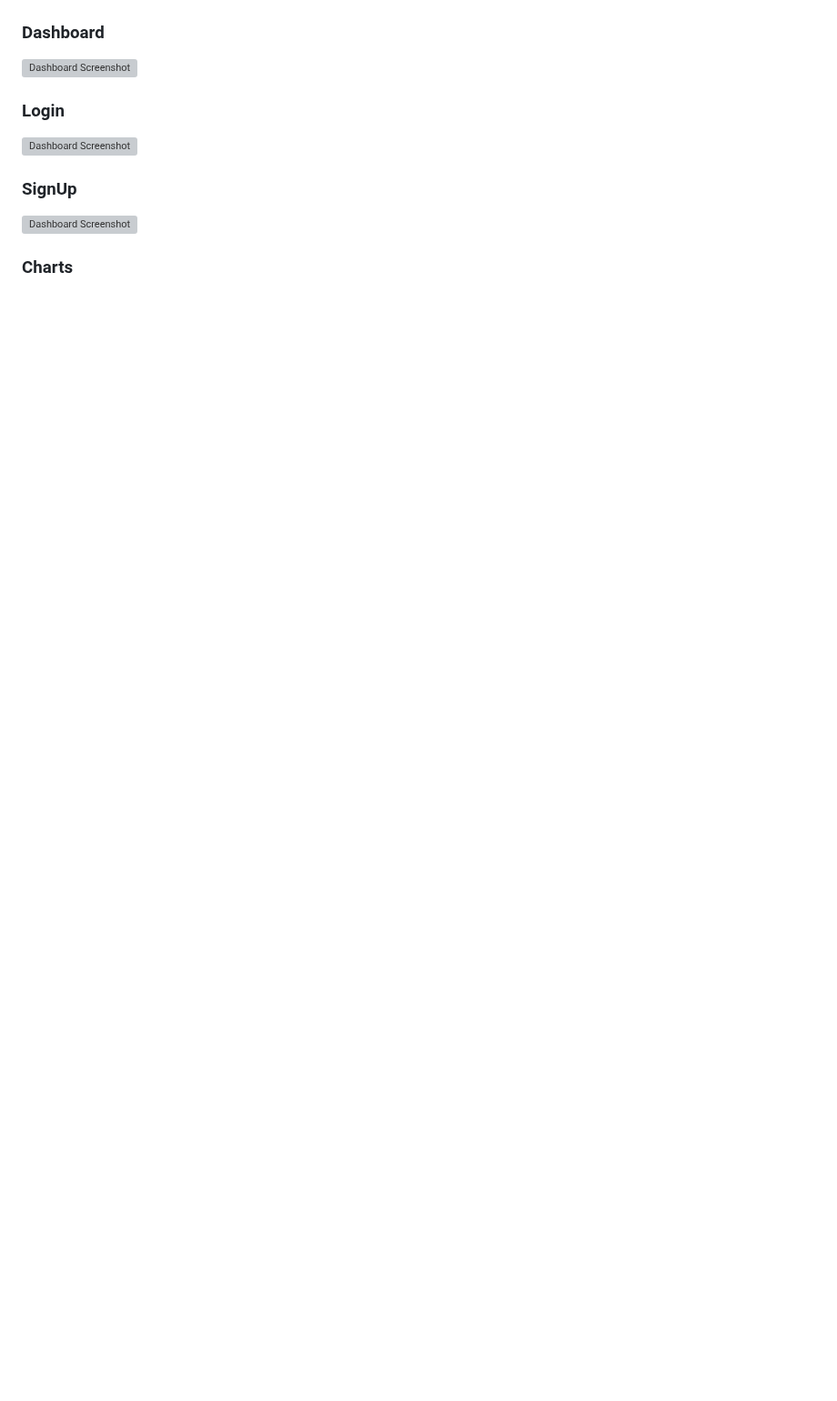
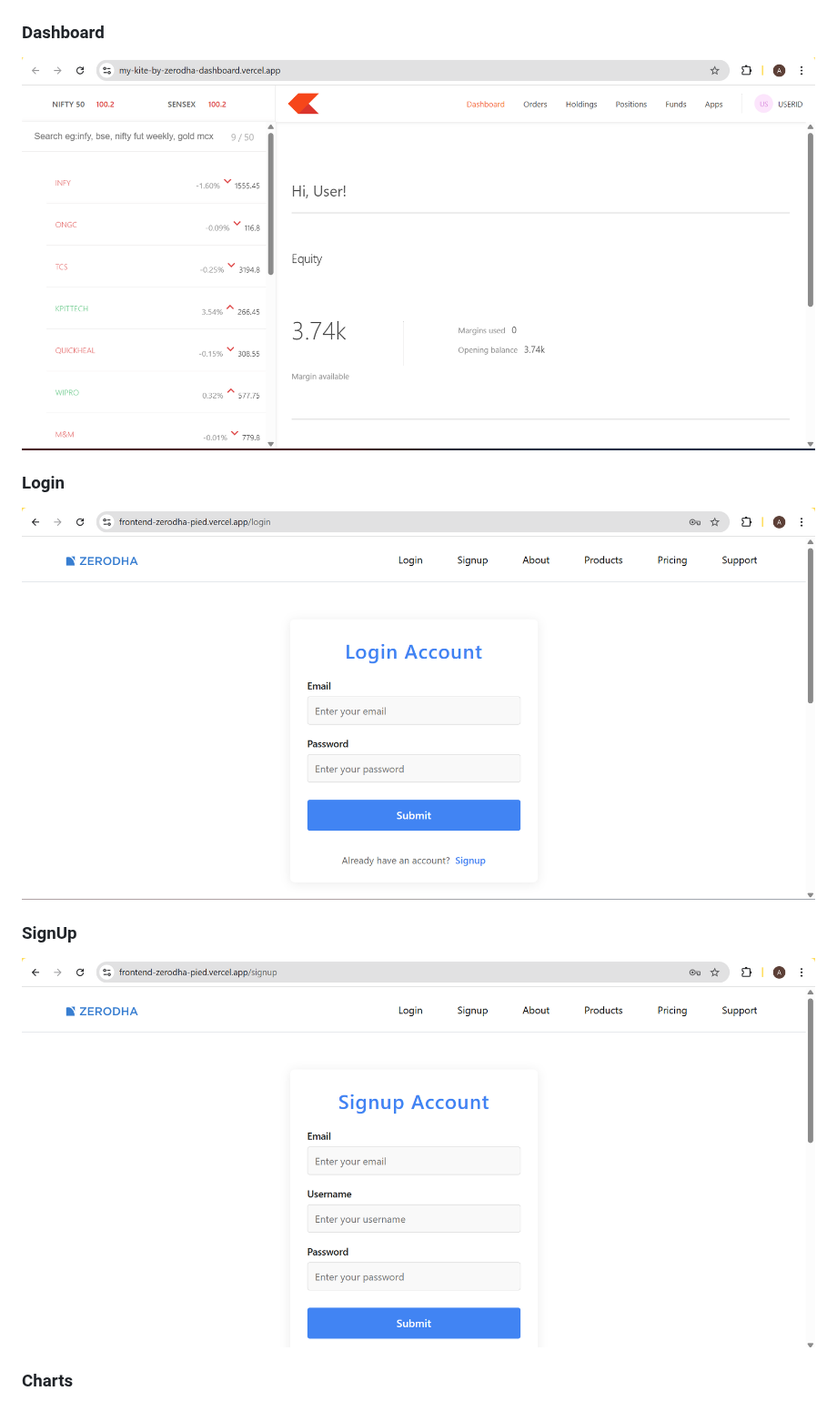
Before and after one commit to AbhishekNegi12/My-Kite-By-Zerodha, a Markdown page: README.md, the part around one of its changes. Shown at 91% size. Rendered like a GitHub page; blank space fills up the shorter version; grey boxes are pictures that could not be loaded.

```diff
--- a/README.md
+++ b/README.md
@@ -120,12 +120,12 @@ my-zerodha/
 ![Landing Page Screenshot](screenshot/Landing_Page.png)
 
 ### Dashboard
-![Dashboard Screenshot](screenshots/Dashboard.png)
+![Dashboard Screenshot](screenshot/Dashboard.png)
 
 ### Login
-![Dashboard Screenshot](screenshots/Login.png)
+![Dashboard Screenshot](screenshot/Login.png)
 
 ### SignUp
-![Dashboard Screenshot](screenshots/Signup.png)
+![Dashboard Screenshot](screenshot/Signup.png)
 
 ### Charts
```
Also changed, not shown: other parts of README.md (+1 -1 lines).
